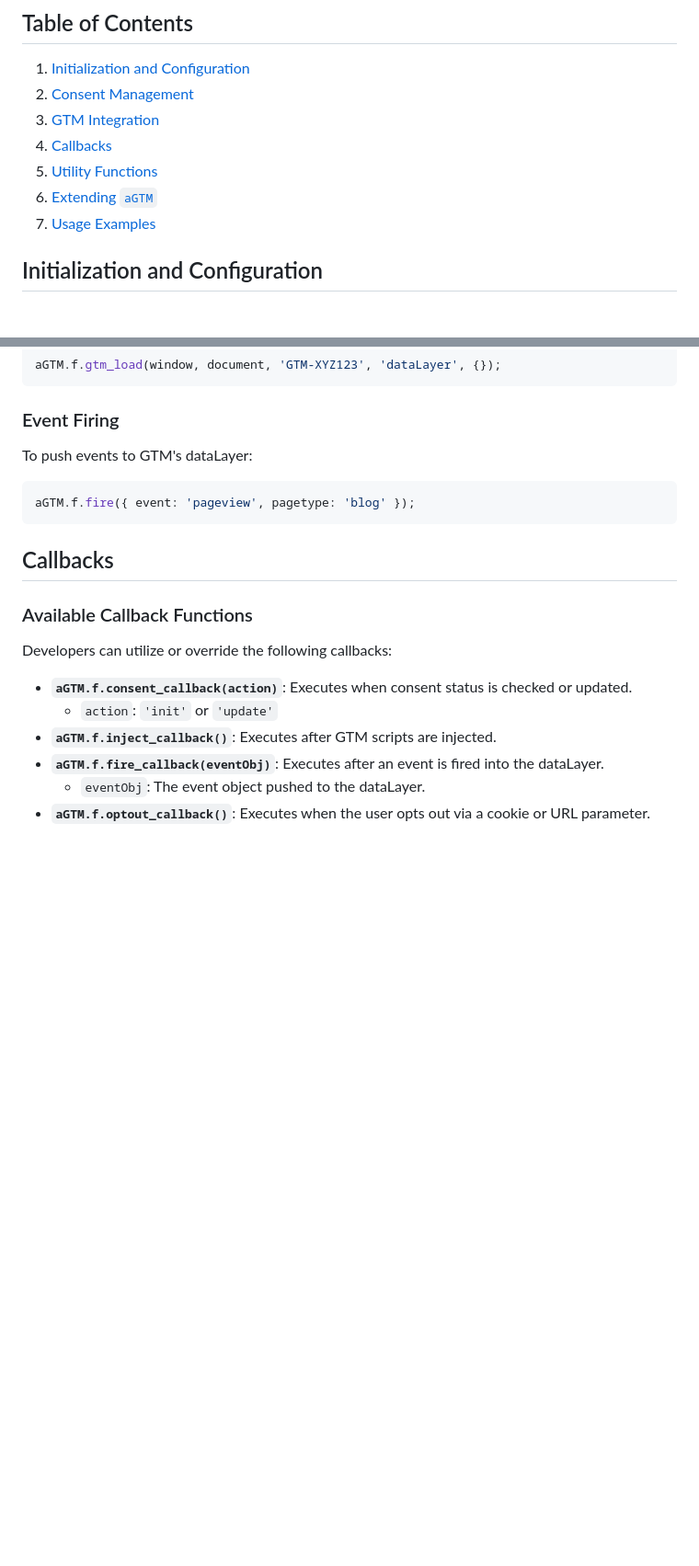
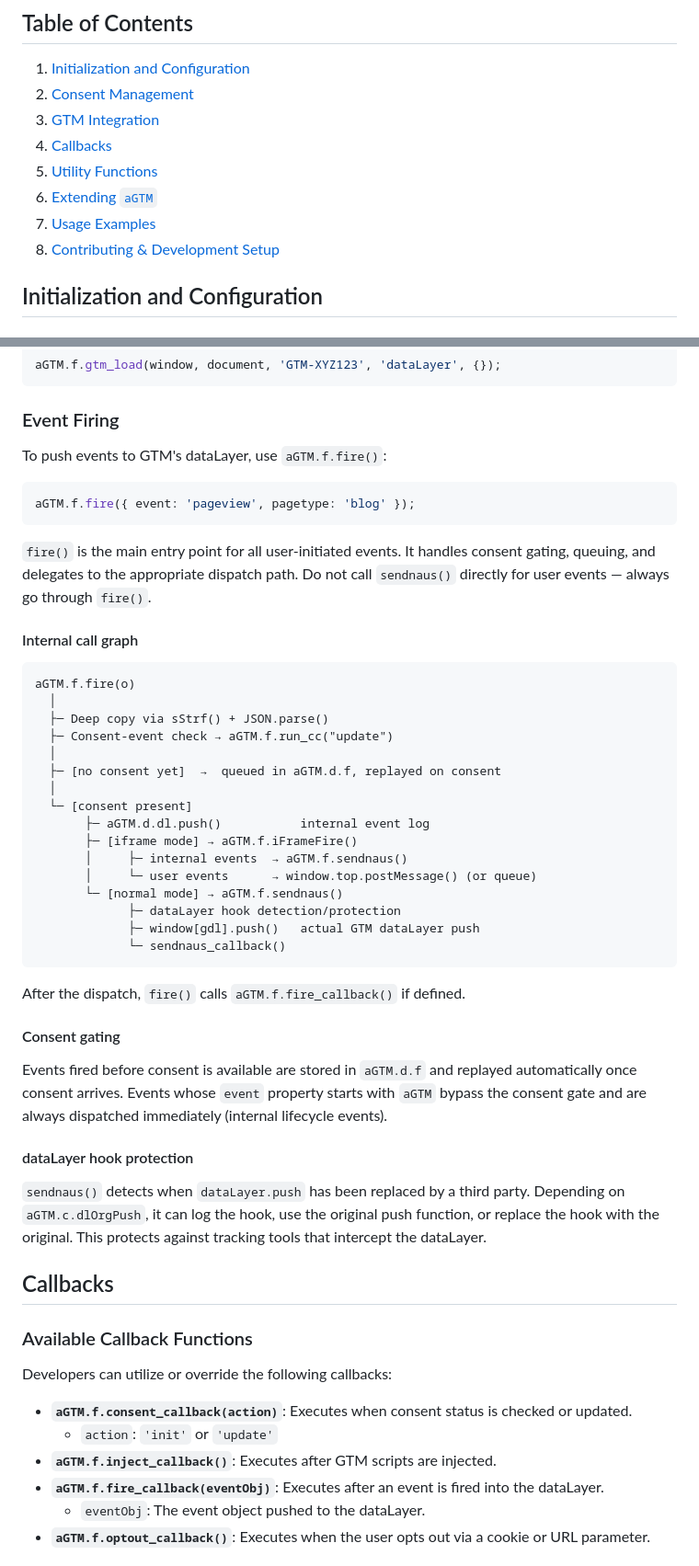
Before and after one commit to Andiministrator/aGTM, a Markdown page: README-for-Developers.md, 2 parts joined by grey strips. Shown at 92% size. GitHub-like rendering; blank space fills up the shorter version.

Commit message:
Docs: document fire() call graph in CLAUDE.md and README-for-Developers.md
Co-Authored-By: Claude Sonnet 4.6 <noreply@anthropic.com>

````diff
--- a/README-for-Developers.md
+++ b/README-for-Developers.md
@@ -20,6 +20,7 @@
 5. [Utility Functions](#utility-functions)
 6. [Extending `aGTM`](#extending-agtm)
 7. [Usage Examples](#usage-examples)
+8. [Contributing & Development Setup](#contributing--development-setup)
 
 ## Initialization and Configuration
 
@@ -87,11 +88,44 @@ aGTM.f.gtm_load(window, document, 'GTM-XYZ123', 'dataLayer', {});
 
 ### Event Firing
 
-To push events to GTM's dataLayer:
+To push events to GTM's dataLayer, use `aGTM.f.fire()`:
 
 ```javascript
 aGTM.f.fire({ event: 'pageview', pagetype: 'blog' });
 ```
+
+`fire()` is the main entry point for all user-initiated events. It handles consent gating, queuing, and delegates to the appropriate dispatch path. Do not call `sendnaus()` directly for user events — always go through `fire()`.
+
+#### Internal call graph
+
+```
+aGTM.f.fire(o)
+  │
+  ├─ Deep copy via sStrf() + JSON.parse()
+  ├─ Consent-event check → aGTM.f.run_cc("update")
+  │
+  ├─ [no consent yet]  →  queued in aGTM.d.f, replayed on consent
+  │
+  └─ [consent present]
+       ├─ aGTM.d.dl.push()           internal event log
+       ├─ [iframe mode] → aGTM.f.iFrameFire()
+       │     ├─ internal events  → aGTM.f.sendnaus()
+       │     └─ user events      → window.top.postMessage() (or queue)
+       └─ [normal mode] → aGTM.f.sendnaus()
+             ├─ dataLayer hook detection/protection
+             ├─ window[gdl].push()   actual GTM dataLayer push
+             └─ sendnaus_callback()
+```
+
+After the dispatch, `fire()` calls `aGTM.f.fire_callback()` if defined.
+
+#### Consent gating
+
+Events fired before consent is available are stored in `aGTM.d.f` and replayed automatically once consent arrives. Events whose `event` property starts with `aGTM` bypass the consent gate and are always dispatched immediately (internal lifecycle events).
+
+#### dataLayer hook protection
+
+`sendnaus()` detects when `dataLayer.push` has been replaced by a third party. Depending on `aGTM.c.dlOrgPush`, it can log the hook, use the original push function, or replace the hook with the original. This protects against tracking tools that intercept the dataLayer.
 
 ## Callbacks
 
````
Also changed, not shown: CLAUDE.md (+56 -0 lines).
